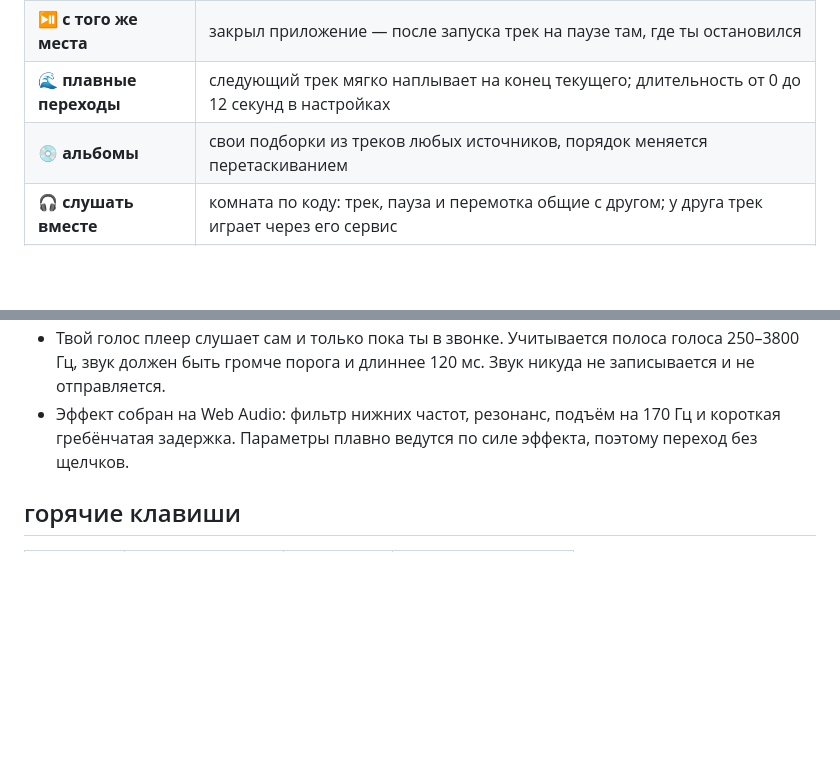
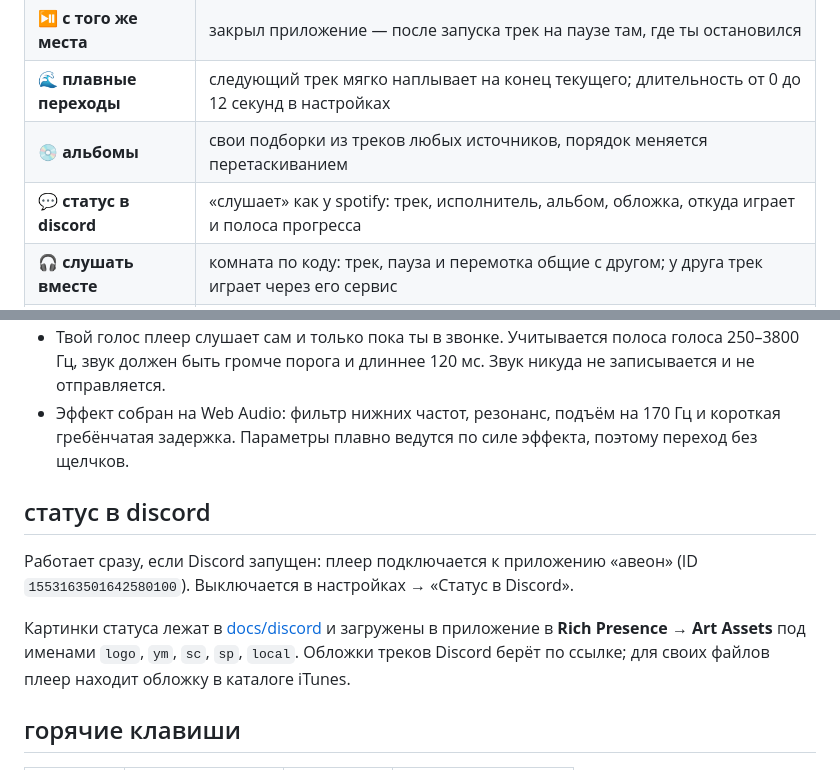
Before and after one commit to xvoidead/aveon, a Markdown page: README.md, 2 parts joined by grey strips. GitHub-like rendering; blank space fills up the shorter version.

```diff
--- a/README.md
+++ b/README.md
@@ -28,6 +28,7 @@
 | ⏯️ **с того же места** | закрыл приложение — после запуска трек на паузе там, где ты остановился |
 | 🌊 **плавные переходы** | следующий трек мягко наплывает на конец текущего; длительность от 0 до 12 секунд в настройках |
 | 💿 **альбомы** | свои подборки из треков любых источников, порядок меняется перетаскиванием |
+| 💬 **статус в discord** | «слушает» как у spotify: трек, исполнитель, альбом, обложка, откуда играет и полоса прогресса |
 | 🎧 **слушать вместе** | комната по коду: трек, пауза и перемотка общие с другом; у друга трек играет через его сервис |
 | 👤 **аккаунт** | альбомы, настройки бочки и статистика одинаковые на всех компьютерах через свой сервер ([server/](server/README.md)) |
 | 🏷️ **редактор тегов** | клик по названию, артисту или обложке своего файла; поиск тегов и обложки в каталоге iTunes |
@@ -82,6 +83,15 @@ discord ──► DuckMon (Core Audio) ──► уровень голосов
 - Эффект собран на Web Audio: фильтр нижних частот, резонанс, подъём на 170 Гц и короткая
   гребёнчатая задержка. Параметры плавно ведутся по силе эффекта, поэтому переход без щелчков.
 
+## статус в discord
+
+Работает сразу, если Discord запущен: плеер подключается к приложению «авеон» (ID `1553163501642580100`).
+Выключается в настройках → «Статус в Discord».
+
+Картинки статуса лежат в [docs/discord](docs/discord) и загружены в приложение в **Rich Presence → Art Assets**
+под именами `logo`, `ym`, `sc`, `sp`, `local`. Обложки треков Discord берёт по ссылке; для своих файлов
+плеер находит обложку в каталоге iTunes.
+
 ## горячие клавиши
 
 | клавиша | действие | клавиша | действие |
```
Also changed, not shown: docs/discord/local.png (added), docs/discord/logo.png (added), docs/discord/sc.png (added), docs/discord/sp.png (added), docs/discord/ym.png (added), 7 other files.
